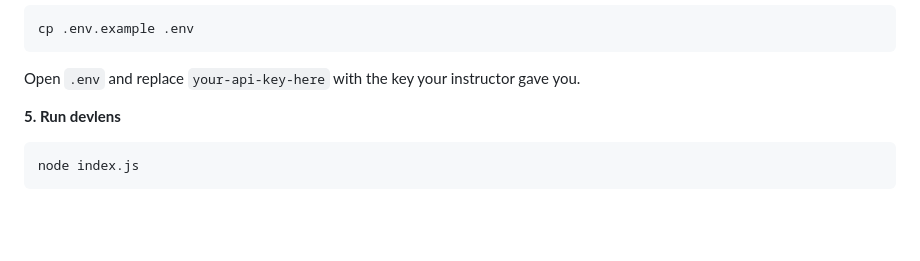
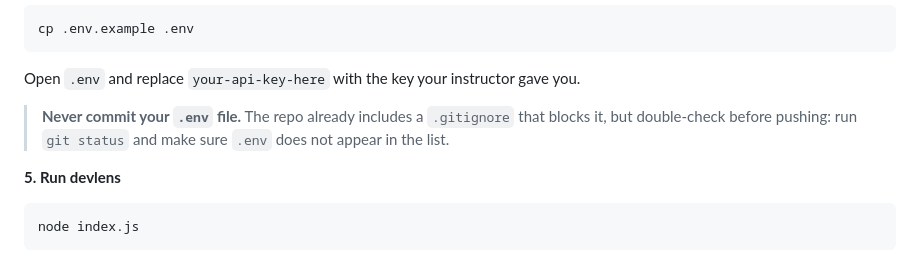
Before and after one commit to shiftkey-labs/claude-code-course-2026, a Markdown page: README.md, the part around the change. GitHub-like rendering; blank space fills up the shorter version.

Commit message:
added .gitignore instructions

````diff
--- a/README.md
+++ b/README.md
@@ -47,6 +47,8 @@ npm install
 cp .env.example .env
 ```
 Open `.env` and replace `your-api-key-here` with the key your instructor gave you.
+
+> **Never commit your `.env` file.** The repo already includes a `.gitignore` that blocks it, but double-check before pushing: run `git status` and make sure `.env` does not appear in the list.
 
 **5. Run devlens**
 ```bash
````
